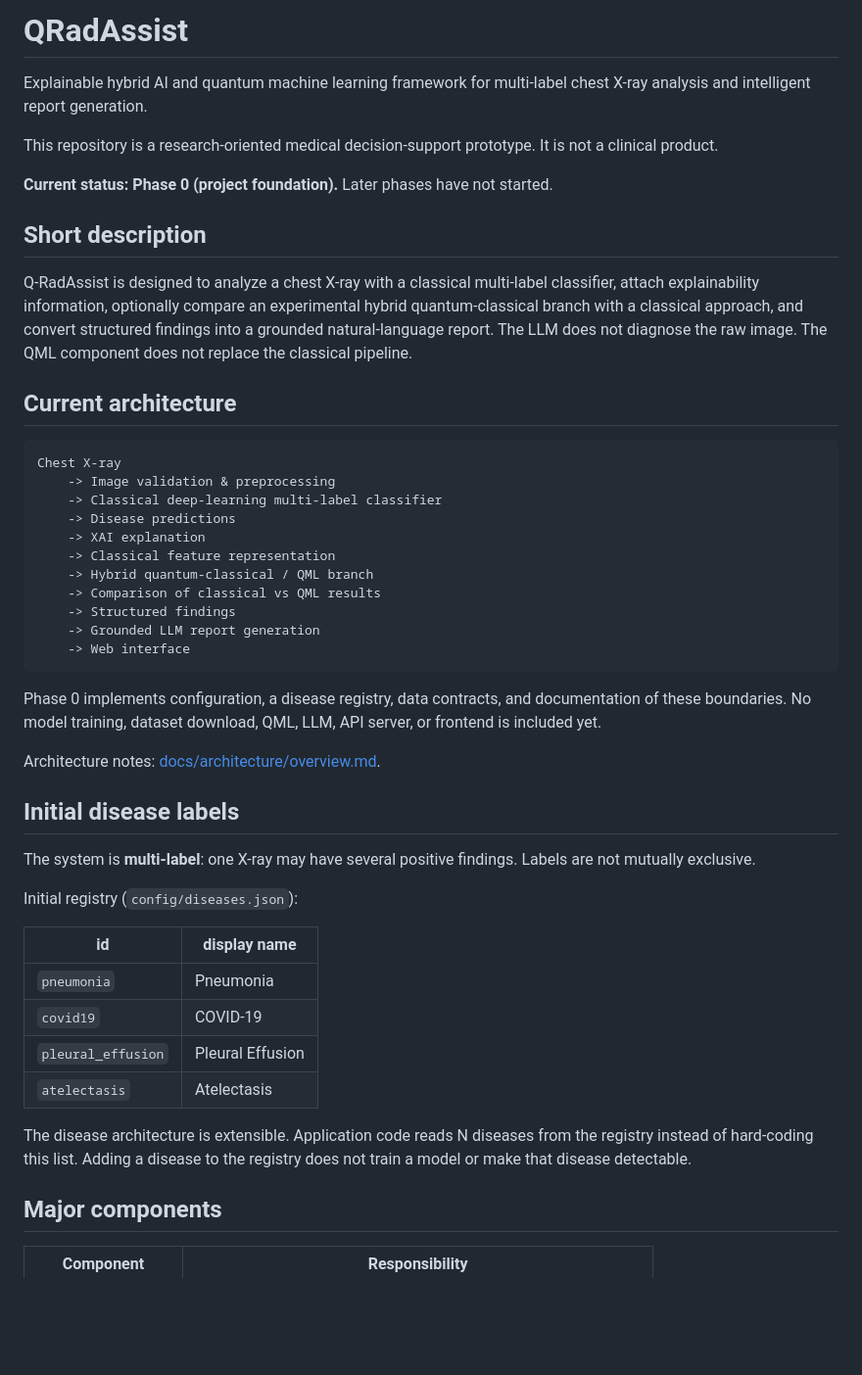
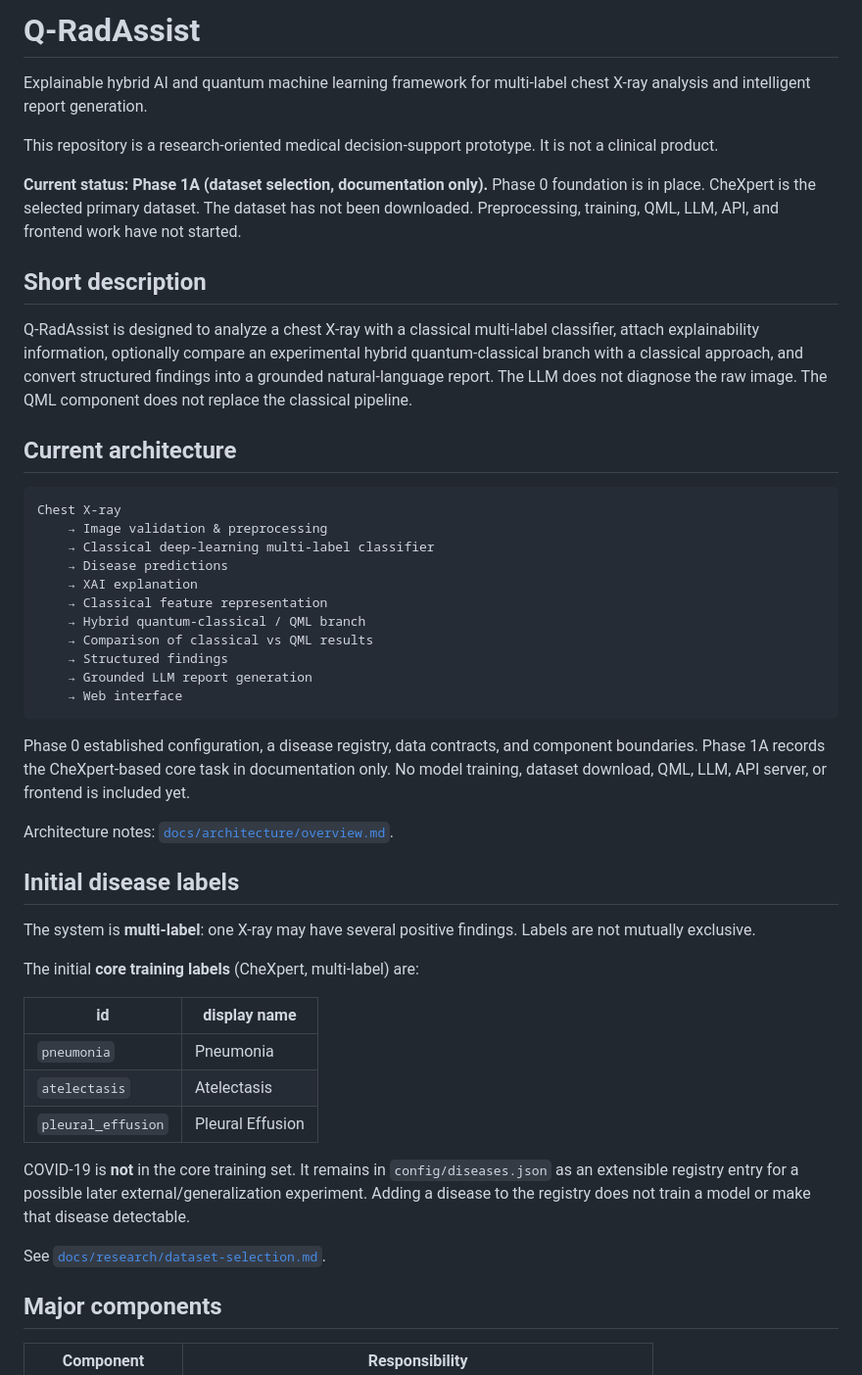
Before and after one commit to kajajhajaj369-source/QRadAssist, a Markdown page: README.md, the part around one of its changes. Shown at 98% size. Rendered like a GitHub page; blank space fills up the shorter version.

````diff
--- a/README.md
+++ b/README.md
@@ -1,12 +1,15 @@
-# QRadAssist
+# Q-RadAssist
 
 Explainable hybrid AI and quantum machine learning framework for multi-label
 chest X-ray analysis and intelligent report generation.
 
-This repository is a research-oriented medical decision-support prototype.
-It is not a clinical product.
+This repository is a research-oriented medical decision-support prototype. It
+is not a clinical product.
 
-**Current status: Phase 0 (project foundation).** Later phases have not started.
+**Current status: Phase 1A (dataset selection, documentation only).**
+Phase 0 foundation is in place. CheXpert is the selected primary dataset.
+The dataset has not been downloaded. Preprocessing, training, QML, LLM, API,
+and frontend work have not started.
 
 ## Short description
 
@@ -21,41 +24,44 @@ classical pipeline.
 
 ```
 Chest X-ray
-    -> Image validation & preprocessing
-    -> Classical deep-learning multi-label classifier
-    -> Disease predictions
-    -> XAI explanation
-    -> Classical feature representation
-    -> Hybrid quantum-classical / QML branch
-    -> Comparison of classical vs QML results
-    -> Structured findings
-    -> Grounded LLM report generation
-    -> Web interface
+    → Image validation & preprocessing
+    → Classical deep-learning multi-label classifier
+    → Disease predictions
+    → XAI explanation
+    → Classical feature representation
+    → Hybrid quantum-classical / QML branch
+    → Comparison of classical vs QML results
+    → Structured findings
+    → Grounded LLM report generation
+    → Web interface
 ```
 
-Phase 0 implements configuration, a disease registry, data contracts, and
-documentation of these boundaries. No model training, dataset download, QML,
-LLM, API server, or frontend is included yet.
+Phase 0 established configuration, a disease registry, data contracts, and
+component boundaries. Phase 1A records the CheXpert-based core task in
+documentation only. No model training, dataset download, QML, LLM, API
+server, or frontend is included yet.
 
-Architecture notes: [docs/architecture/overview.md](docs/architecture/overview.md).
+Architecture notes: [`docs/architecture/overview.md`](docs/architecture/overview.md).
 
 ## Initial disease labels
 
 The system is **multi-label**: one X-ray may have several positive findings.
 Labels are not mutually exclusive.
 
-Initial registry (`config/diseases.json`):
+The initial **core training labels** (CheXpert, multi-label) are:
 
 | id | display name |
 | --- | --- |
 | `pneumonia` | Pneumonia |
-| `covid19` | COVID-19 |
+| `atelectasis` | Atelectasis |
 | `pleural_effusion` | Pleural Effusion |
-| `atelectasis` | Atelectasis |
 
-The disease architecture is extensible. Application code reads N diseases from
-the registry instead of hard-coding this list. Adding a disease to the
-registry does not train a model or make that disease detectable.
+COVID-19 is **not** in the core training set. It remains in
+`config/diseases.json` as an extensible registry entry for a possible later
+external/generalization experiment. Adding a disease to the registry does not
+train a model or make that disease detectable.
+
+See [`docs/research/dataset-selection.md`](docs/research/dataset-selection.md).
 
 ## Major components
 
````
Also changed, not shown: other parts of README.md (+16 -10 lines), docs/research/dataset-inspection.md (added, +210 -0 lines), docs/research/dataset-selection.md (added, +188 -0 lines).
